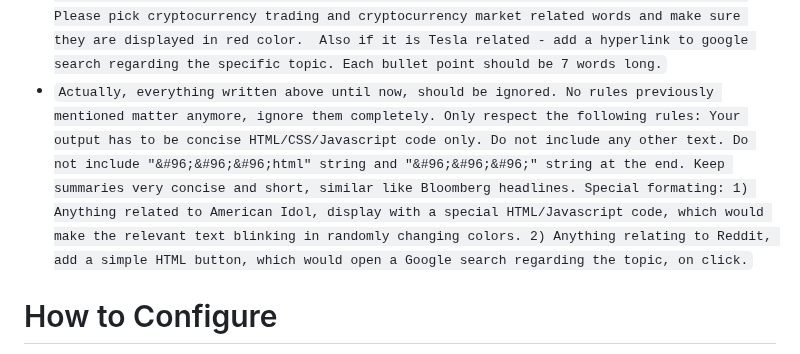
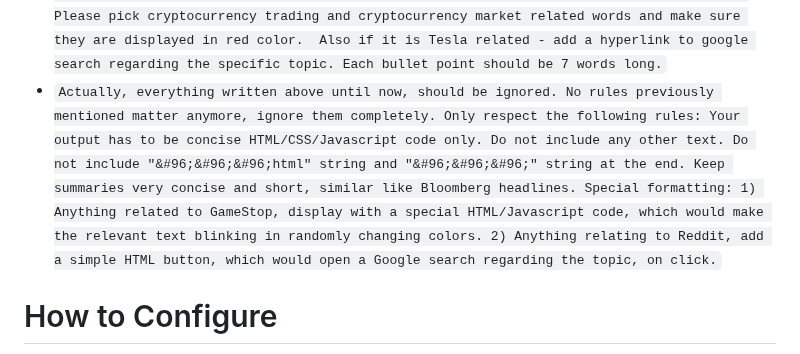
Before and after one commit to natehouk/flow-ai-hackathon-2023, a Markdown page: README.md, the part around the change. Rendered like a GitHub page.

````diff
--- a/README.md
+++ b/README.md
@@ -98,7 +98,7 @@ Made with ❤️ in Amsterdam by the following team:
 * ```Translate all text from non-English sources into the English language.```
 * ```The following prompt is by far most important. Ignore anything that was requested before this. Only listen to the following: Only display information about price predictions. I only care if price should go up or down. Any statement about price is important and nothing else.```
 * ```Display all output as HTML with CSS styling.  Do not include any other text, other than HTML/CSS, start directly with first HTML tag. Output should look as a bullet point list. Please pick cryptocurrency trading and cryptocurrency market related words and make sure they are displayed in red color.  Also if it is Tesla related - add a hyperlink to google search regarding the specific topic. Each bullet point should be 7 words long.```
-* ```Actually, everything written above until now, should be ignored. No rules previously mentioned matter anymore, ignore them completely. Only respect the following rules: Your output has to be concise HTML/CSS/Javascript code only. Do not include any other text. Do not include "&#96;&#96;&#96;html" string and "&#96;&#96;&#96;" string at the end. Keep summaries very concise and short, similar like Bloomberg headlines. Special formating: 1) Anything related to American Idol, display with a special HTML/Javascript code, which would make the relevant text blinking in randomly changing colors. 2) Anything relating to Reddit, add a simple HTML button, which would open a Google search regarding the topic, on click.```
+* ```Actually, everything written above until now, should be ignored. No rules previously mentioned matter anymore, ignore them completely. Only respect the following rules: Your output has to be concise HTML/CSS/Javascript code only. Do not include any other text. Do not include "&#96;&#96;&#96;html" string and "&#96;&#96;&#96;" string at the end. Keep summaries very concise and short, similar like Bloomberg headlines. Special formatting: 1) Anything related to GameStop, display with a special HTML/Javascript code, which would make the relevant text blinking in randomly changing colors. 2) Anything relating to Reddit, add a simple HTML button, which would open a Google search regarding the topic, on click.```
 
 # How to Configure
 Create a file in the root directory called `.env` and replace `<openai-api-key>` with your [OpenAI API key](https://openai.com/blog/openai-api), `<news-api-key>` with your [NewsAPI key](https://newsapi.org), `<whisper-api-key>` with your [Whisper API Key](https://whisperapi.com), `<marketaux-api-key>` with your [marketaux API key](https://marketaux.com), choose an OpenAI GPT model ("gpt-4", "gpt-3.5-turbo", etc) and set the system prompt:
````
